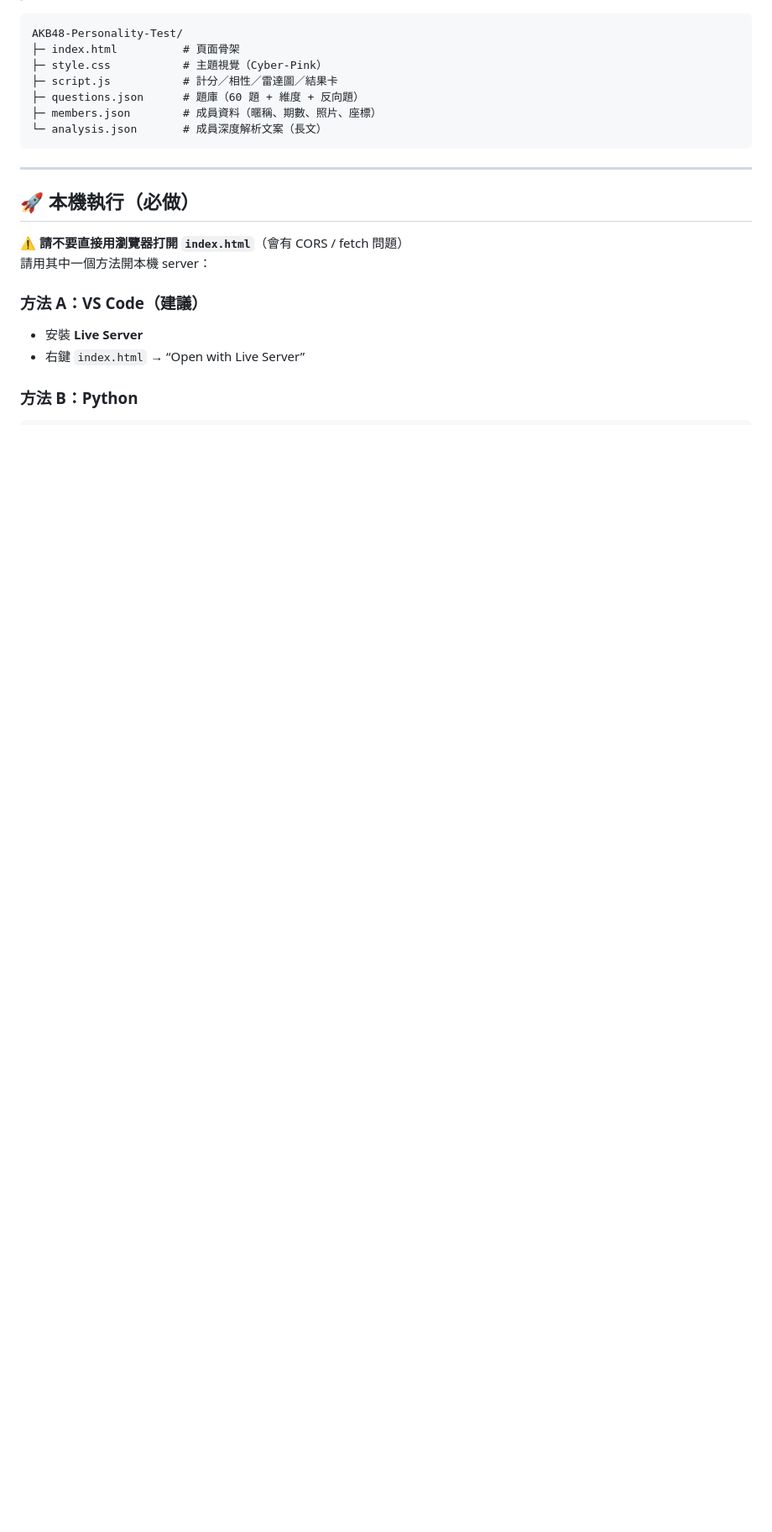
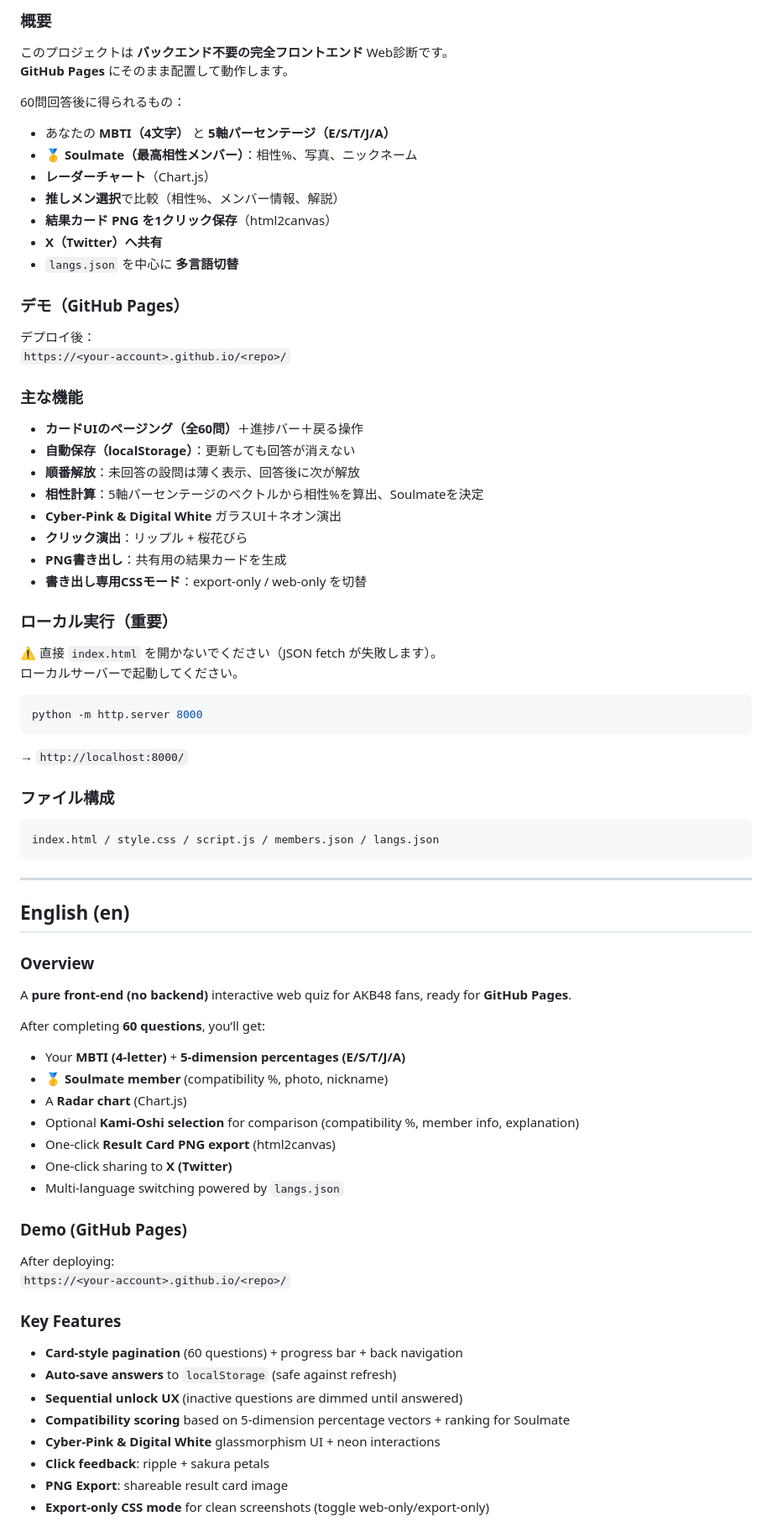
Before and after one commit to gomensensei/AKB-MBTI-with-wota, a Markdown page: README.md, the part around one of its changes. Shown at 84% size. Drawn GitHub-style; blank space fills up the shorter version.

````diff
--- a/README.md
+++ b/README.md
@@ -23,22 +69,72 @@
 
+### 概要
+このプロジェクトは **バックエンド不要の完全フロントエンド** Web診断です。
+**GitHub Pages** にそのまま配置して動作します。
+
+60問回答後に得られるもの：
+- あなたの **MBTI（4文字）** と **5軸パーセンテージ（E/S/T/J/A）**
+- **🥇 Soulmate（最高相性メンバー）**：相性%、写真、ニックネーム
+- **レーダーチャート**（Chart.js）
+- **推しメン選択**で比較（相性%、メンバー情報、解説）
+- **結果カード PNG を1クリック保存**（html2canvas）
+- **X（Twitter）へ共有**
+- `langs.json` を中心に **多言語切替**
+
+### デモ（GitHub Pages）
+デプロイ後：
+`https://<your-account>.github.io/<repo>/`
+
+### 主な機能
+- **カードUIのページング（全60問）**＋進捗バー＋戻る操作
+- **自動保存（localStorage）**：更新しても回答が消えない
+- **順番解放**：未回答の設問は薄く表示、回答後に次が解放
+- **相性計算**：5軸パーセンテージのベクトルから相性%を算出、Soulmateを決定
+- **Cyber-Pink & Digital White** ガラスUI＋ネオン演出
+- **クリック演出**：リップル + 桜花びら
+- **PNG書き出し**：共有用の結果カードを生成
+- **書き出し専用CSSモード**：export-only / web-only を切替
+
+### ローカル実行（重要）
+⚠️ 直接 `index.html` を開かないでください（JSON fetch が失敗します）。
+ローカルサーバーで起動してください。
+
+```bash
+python -m http.server 8000
 ```
-AKB48-Personality-Test/
-├─ index.html          # 頁面骨架
-├─ style.css           # 主題視覺（Cyber-Pink）
-├─ script.js           # 計分／相性／雷達圖／結果卡
-├─ questions.json      # 題庫（60 題 + 維度 + 反向題）
-├─ members.json        # 成員資料（暱稱、期數、照片、座標）
-└─ analysis.json       # 成員深度解析文案（長文）
+→ `http://localhost:8000/`
+
+### ファイル構成
+```
+index.html / style.css / script.js / members.json / langs.json
 ```
 
 ---
 
-## 🚀 本機執行（必做）
-⚠️ **請不要直接用瀏覽器打開 `index.html`**（會有 CORS / fetch 問題）
-請用其中一個方法開本機 server：
+## English (en)
 
-### 方法 A：VS Code（建議）
-- 安裝 **Live Server**
-- 右鍵 `index.html` → “Open with Live Server”
+### Overview
+A **pure front-end (no backend)** interactive web quiz for AKB48 fans, ready for **GitHub Pages**.
 
-### 方法 B：Python
+After completing **60 questions**, you’ll get:
+- Your **MBTI (4-letter)** + **5-dimension percentages (E/S/T/J/A)**
+- **🥇 Soulmate member** (compatibility %, photo, nickname)
+- A **Radar chart** (Chart.js)
+- Optional **Kami-Oshi selection** for comparison (compatibility %, member info, explanation)
+- One-click **Result Card PNG export** (html2canvas)
+- One-click sharing to **X (Twitter)**
+- Multi-language switching powered by `langs.json`
+
+### Demo (GitHub Pages)
+After deploying:
+`https://<your-account>.github.io/<repo>/`
+
+### Key Features
+- **Card-style pagination** (60 questions) + progress bar + back navigation
+- **Auto-save answers** to `localStorage` (safe against refresh)
+- **Sequential unlock UX** (inactive questions are dimmed until answered)
+- **Compatibility scoring** based on 5-dimension percentage vectors + ranking for Soulmate
+- **Cyber-Pink & Digital White** glassmorphism UI + neon interactions
+- **Click feedback**: ripple + sakura petals
+- **PNG Export**: shareable result card image
+- **Export-only CSS mode** for clean screenshots (toggle web-only/export-only)
+
````
Also changed, not shown: other parts of README.md (+85 -87 lines).
